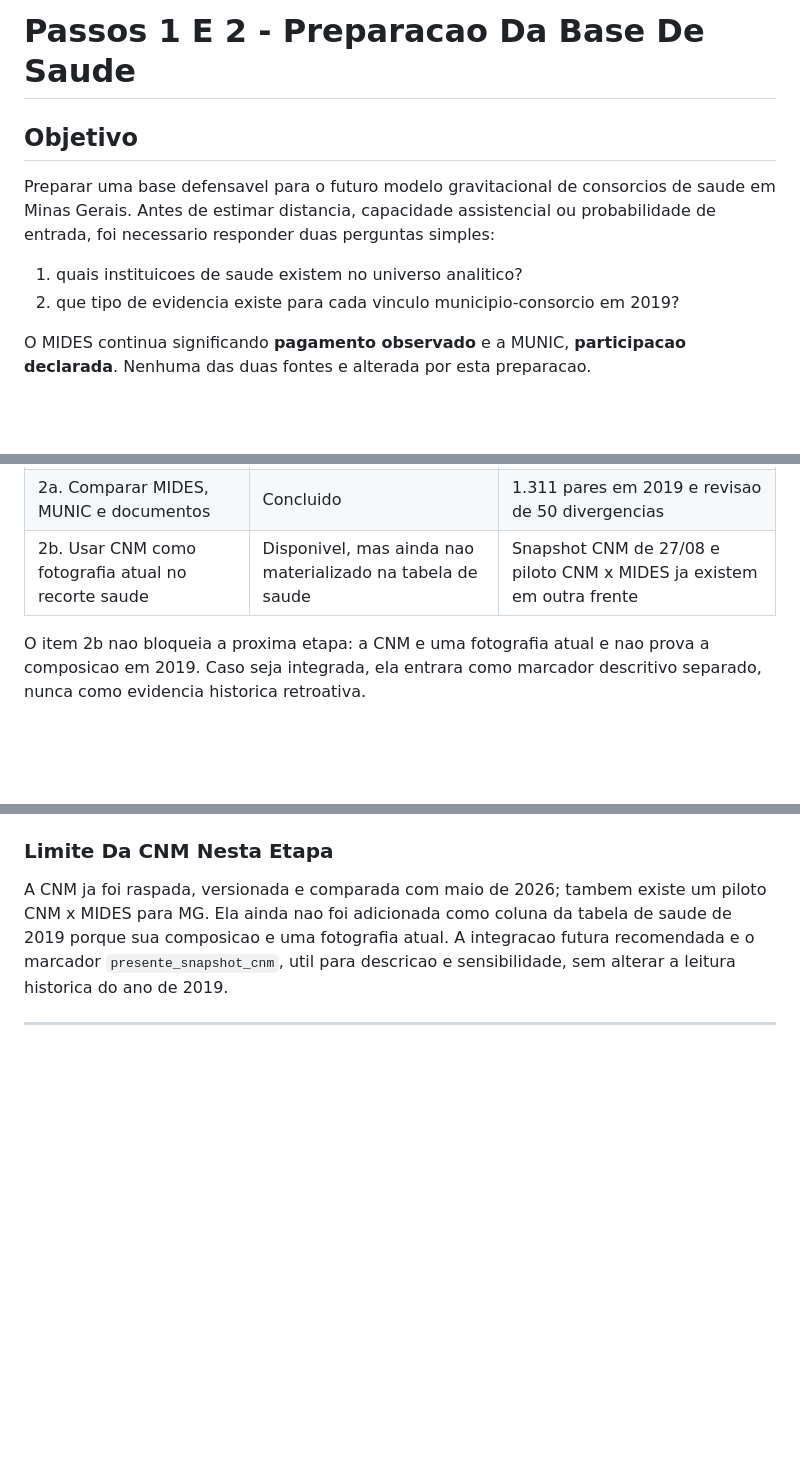
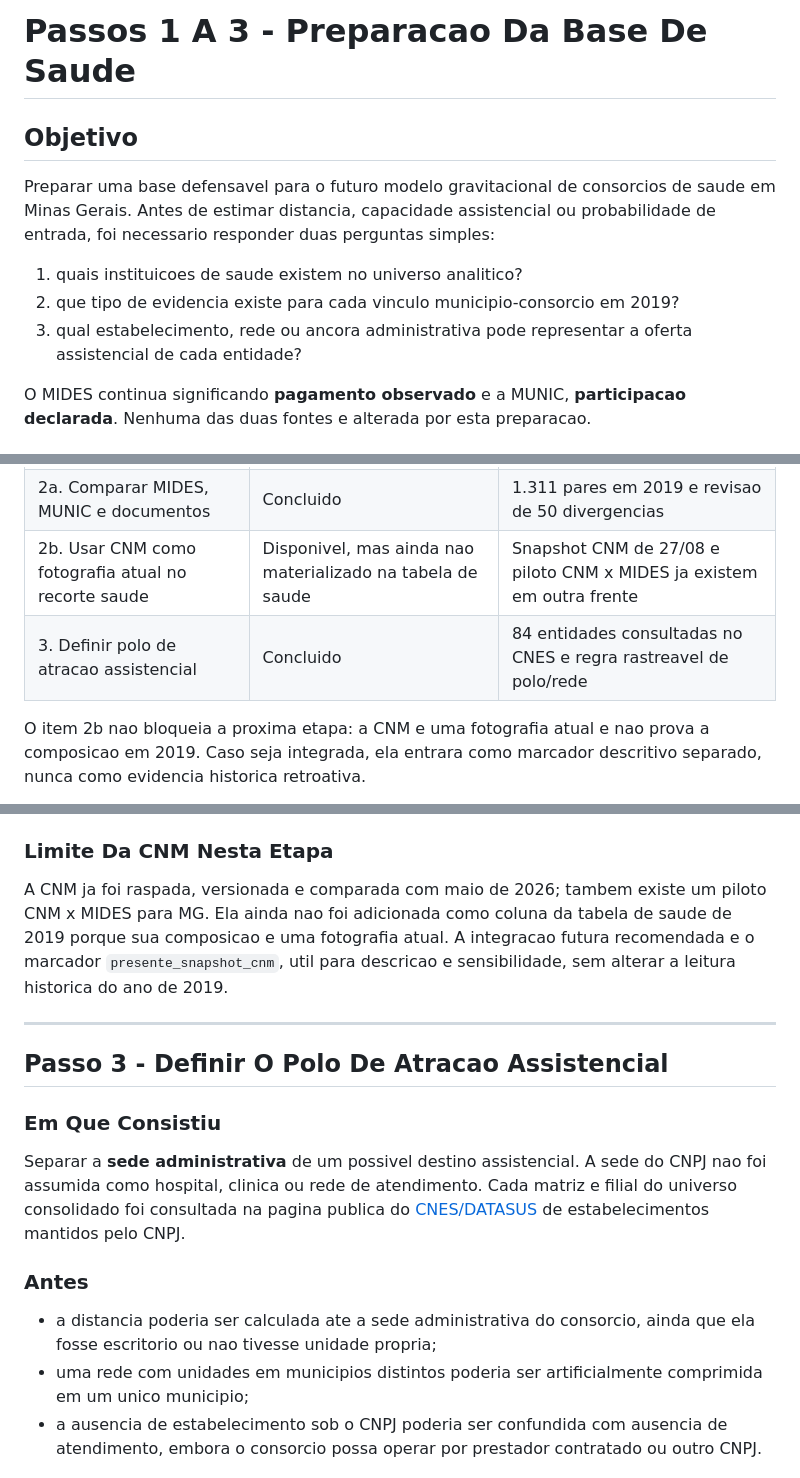
Before and after one commit to driano1221/consorcios-mg-dados-territorio, a Markdown page: analises/modelo_gravitacional_saude/METODOLOGIA_PASSOS_1_2.md, 3 parts joined by grey strips. Rendered like a GitHub page; blank space fills up the shorter version.

Commit message:
docs: consolidar passos da base de saude

```diff
--- a/analises/modelo_gravitacional_saude/METODOLOGIA_PASSOS_1_2.md
+++ b/analises/modelo_gravitacional_saude/METODOLOGIA_PASSOS_1_2.md
@@ -1,4 +1,4 @@
-# Passos 1 E 2 - Preparacao Da Base De Saude
+# Passos 1 A 3 - Preparacao Da Base De Saude
 
 ## Objetivo
 
@@ -8,6 +8,8 @@ ou probabilidade de entrada, foi necessario responder duas perguntas simples:
 
 1. quais instituicoes de saude existem no universo analitico?
 2. que tipo de evidencia existe para cada vinculo municipio-consorcio em 2019?
+3. qual estabelecimento, rede ou ancora administrativa pode representar a
+   oferta assistencial de cada entidade?
 
 O MIDES continua significando **pagamento observado** e a MUNIC,
 **participacao declarada**. Nenhuma das duas fontes e alterada por esta
@@ -20,6 +22,7 @@ preparacao.
 | 1. Fechar o universo de saude | Concluido | 84 entidades consolidadas e auditadas |
 | 2a. Comparar MIDES, MUNIC e documentos | Concluido | 1.311 pares em 2019 e revisao de 50 divergencias |
 | 2b. Usar CNM como fotografia atual no recorte saude | Disponivel, mas ainda nao materializado na tabela de saude | Snapshot CNM de 27/08 e piloto CNM x MIDES ja existem em outra frente |
+| 3. Definir polo de atracao assistencial | Concluido | 84 entidades consultadas no CNES e regra rastreavel de polo/rede |
 
 O item 2b nao bloqueia a proxima etapa: a CNM e uma fotografia atual e nao
 prova a composicao em 2019. Caso seja integrada, ela entrara como marcador
@@ -188,3 +191,23 @@ descricao e sensibilidade, sem alterar a leitura historica do ano de 2019.
 
 ---
 
+## Passo 3 - Definir O Polo De Atracao Assistencial
+
+### Em Que Consistiu
+
+Separar a **sede administrativa** de um possivel destino assistencial. A sede
+do CNPJ nao foi assumida como hospital, clinica ou rede de atendimento. Cada
+matriz e filial do universo consolidado foi consultada na pagina publica do
+[CNES/DATASUS](https://cnes2.datasus.gov.br/) de estabelecimentos mantidos
+pelo CNPJ.
+
+### Antes
+
+- a distancia poderia ser calculada ate a sede administrativa do consorcio,
+  ainda que ela fosse escritorio ou nao tivesse unidade propria;
+- uma rede com unidades em municipios distintos poderia ser artificialmente
+  comprimida em um unico municipio;
+- a ausencia de estabelecimento sob o CNPJ poderia ser confundida com ausencia
+  de atendimento, embora o consorcio possa operar por prestador contratado ou
+  outro CNPJ.
+
```
Also changed, not shown: other parts of analises/modelo_gravitacional_saude/METODOLOGIA_PASSOS_1_2.md (+67 -4 lines).
